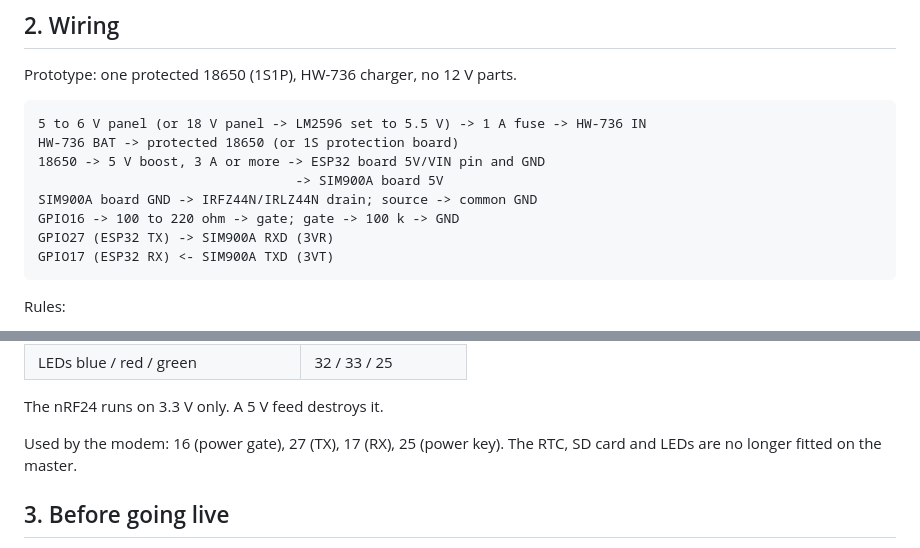
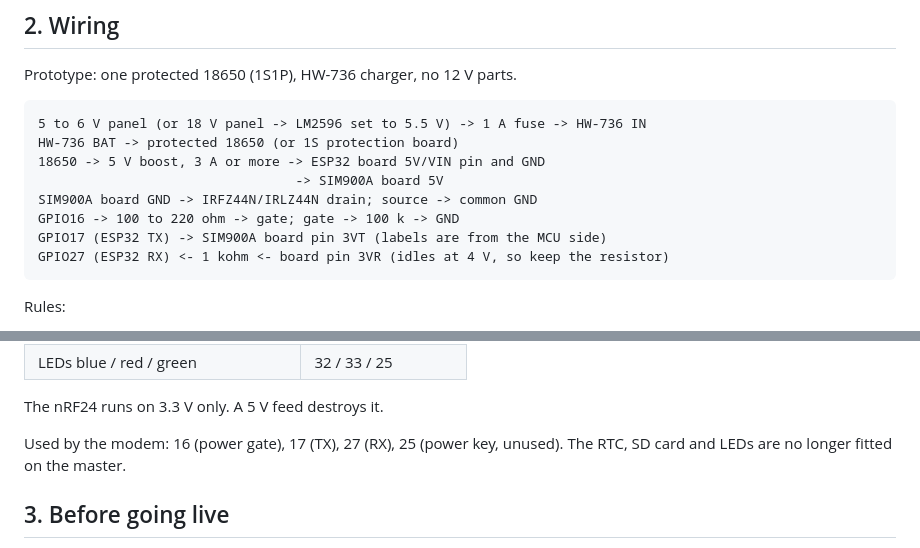
Before and after one commit to lkaixian/JAGA, a Markdown page: docs/4G_SETUP.md, 2 parts joined by grey strips. Rendered like a GitHub page.

Commit message:
Docs: SIM900A pin wiring follows the MCU-side labels
Co-Authored-By: Claude Sonnet 5.5 <noreply@anthropic.com>

````diff
--- a/docs/4G_SETUP.md
+++ b/docs/4G_SETUP.md
@@ -39,8 +39,8 @@ HW-736 BAT -> protected 18650 (or 1S protection board)
                                  -> SIM900A board 5V
 SIM900A board GND -> IRFZ44N/IRLZ44N drain; source -> common GND
 GPIO16 -> 100 to 220 ohm -> gate; gate -> 100 k -> GND
-GPIO27 (ESP32 TX) -> SIM900A RXD (3VR)
-GPIO17 (ESP32 RX) <- SIM900A TXD (3VT)
+GPIO17 (ESP32 TX) -> SIM900A board pin 3VT (labels are from the MCU side)
+GPIO27 (ESP32 RX) <- 1 kohm <- board pin 3VR (idles at 4 V, so keep the resistor)
 ```
 
 Rules:
@@ -68,7 +68,7 @@ Sensor pins on the master, from `master/main/main.c`:
 
 The nRF24 runs on 3.3 V only. A 5 V feed destroys it.
 
-Used by the modem: 16 (power gate), 27 (TX), 17 (RX), 25 (power key). The RTC, SD card and LEDs are no longer fitted on the master.
+Used by the modem: 16 (power gate), 17 (TX), 27 (RX), 25 (power key, unused). The RTC, SD card and LEDs are no longer fitted on the master.
 
 ## 3. Before going live
 
````
